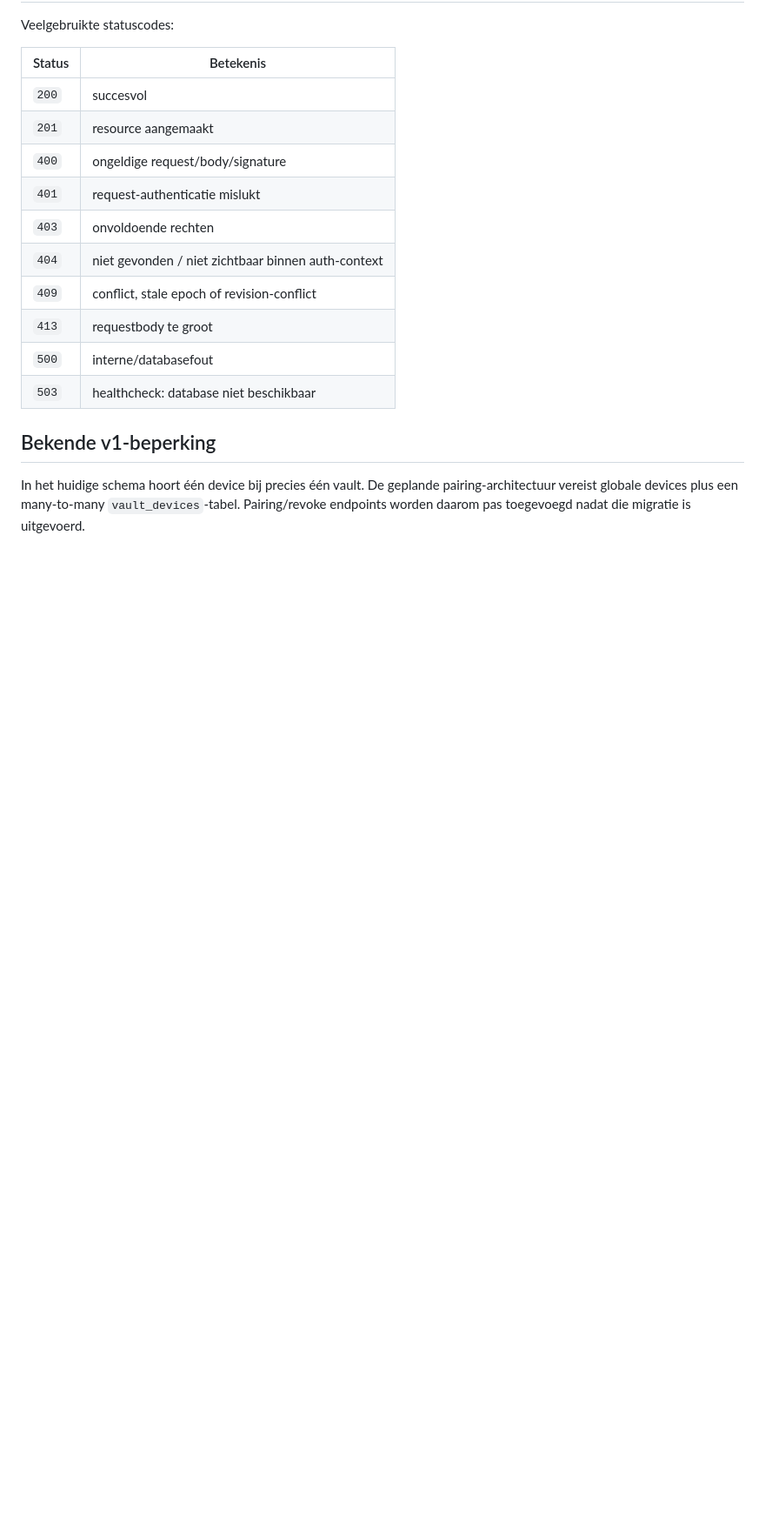
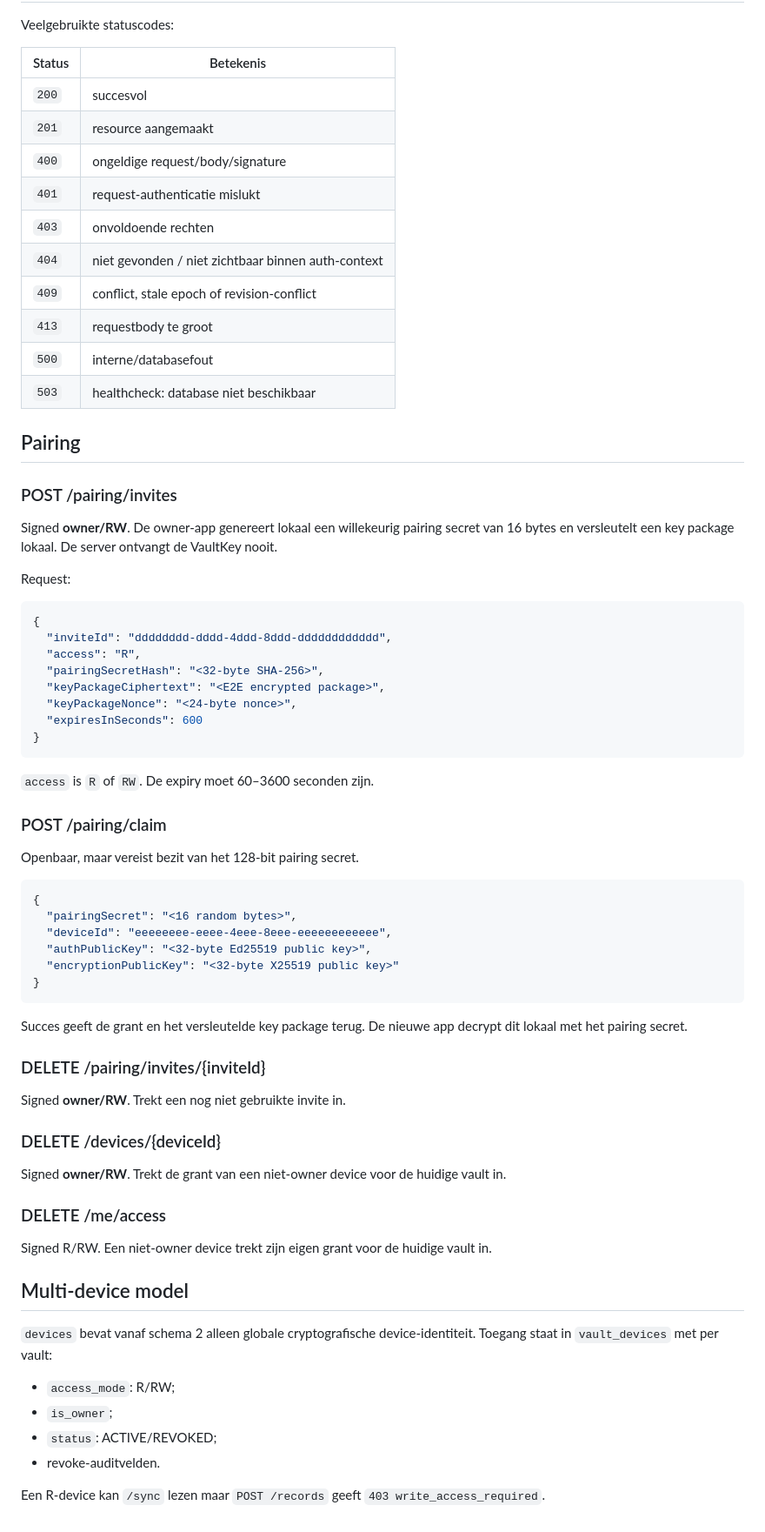
Before and after one commit to basd82/Activiteitenweger-api, a Markdown page: docs/API.md, the part around one of its changes. Shown at 87% size. Rendered like a GitHub page; blank space fills up the shorter version.

Commit message:
Document pairing and multi-vault API

````diff
--- a/docs/API.md
+++ b/docs/API.md
@@ -394,6 +397,61 @@ Veelgebruikte statuscodes:
 | `500` | interne/databasefout |
 | `503` | healthcheck: database niet beschikbaar |
 
-## Bekende v1-beperking
+## Pairing
 
-In het huidige schema hoort één device bij precies één vault. De geplande pairing-architectuur vereist globale devices plus een many-to-many `vault_devices`-tabel. Pairing/revoke endpoints worden daarom pas toegevoegd nadat die migratie is uitgevoerd.
+### POST /pairing/invites
+
+Signed **owner/RW**. De owner-app genereert lokaal een willekeurig pairing secret van 16 bytes en versleutelt een key package lokaal. De server ontvangt de VaultKey nooit.
+
+Request:
+
+```json
+{
+  "inviteId": "dddddddd-dddd-4ddd-8ddd-dddddddddddd",
+  "access": "R",
+  "pairingSecretHash": "<32-byte SHA-256>",
+  "keyPackageCiphertext": "<E2E encrypted package>",
+  "keyPackageNonce": "<24-byte nonce>",
+  "expiresInSeconds": 600
+}
+```
+
+`access` is `R` of `RW`. De expiry moet 60–3600 seconden zijn.
+
+### POST /pairing/claim
+
+Openbaar, maar vereist bezit van het 128-bit pairing secret.
+
+```json
+{
+  "pairingSecret": "<16 random bytes>",
+  "deviceId": "eeeeeeee-eeee-4eee-8eee-eeeeeeeeeeee",
+  "authPublicKey": "<32-byte Ed25519 public key>",
+  "encryptionPublicKey": "<32-byte X25519 public key>"
+}
+```
+
+Succes geeft de grant en het versleutelde key package terug. De nieuwe app decrypt dit lokaal met het pairing secret.
+
+### DELETE /pairing/invites/{inviteId}
+
+Signed **owner/RW**. Trekt een nog niet gebruikte invite in.
+
+### DELETE /devices/{deviceId}
+
+Signed **owner/RW**. Trekt de grant van een niet-owner device voor de huidige vault in.
+
+### DELETE /me/access
+
+Signed R/RW. Een niet-owner device trekt zijn eigen grant voor de huidige vault in.
+
+## Multi-device model
+
+`devices` bevat vanaf schema 2 alleen globale cryptografische device-identiteit. Toegang staat in `vault_devices` met per vault:
+
+- `access_mode`: R/RW;
+- `is_owner`;
+- `status`: ACTIVE/REVOKED;
+- revoke-auditvelden.
+
+Een R-device kan `/sync` lezen maar `POST /records` geeft `403 write_access_required`.
````
Also changed, not shown: other parts of docs/API.md (+5 -2 lines).
